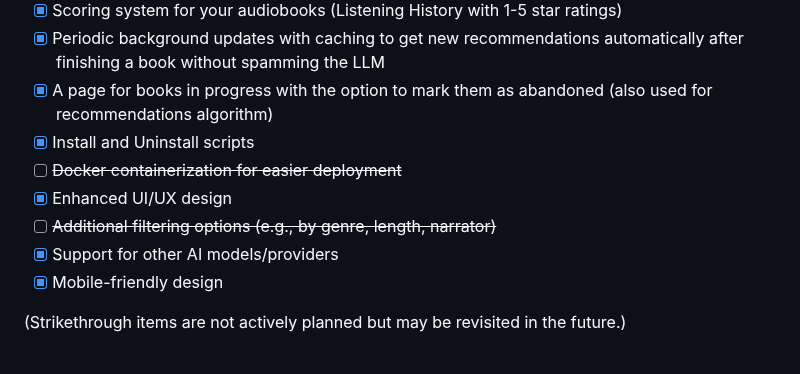
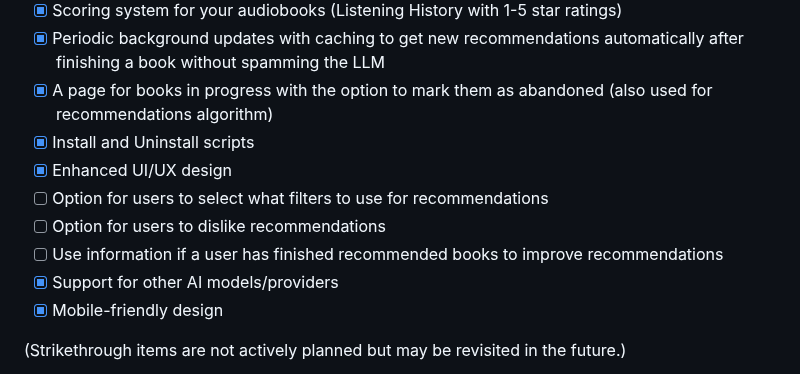
Before and after one commit to h43lb1t0/abs-audiobook-recommender, a Markdown page: README.md, the part around the change. Rendered like a GitHub page.

Commit message:
added item to roadmap

```diff
--- a/README.md
+++ b/README.md
@@ -150,9 +150,10 @@ Want to contribute a translation? See [Adding a New Language](docs/add_new_langu
 - [x] Periodic background updates with caching to get new recommendations automatically after finishing a book without spamming the LLM
 - [x] A page for books in progress with the option to mark them as abandoned (also used for recommendations algorithm)
 - [x] Install and Uninstall scripts
-- [ ] ~~Docker containerization for easier deployment~~
 - [x] Enhanced UI/UX design
-- [ ] ~~Additional filtering options (e.g., by genre, length, narrator)~~
+- [ ] Option for users to select what filters to use for recommendations
+- [ ] Option for users to dislike recommendations
+- [ ] Use information if a user has finished recommended books to improve recommendations
 - [x] Support for other AI models/providers
 - [x] Mobile-friendly design
 
```
